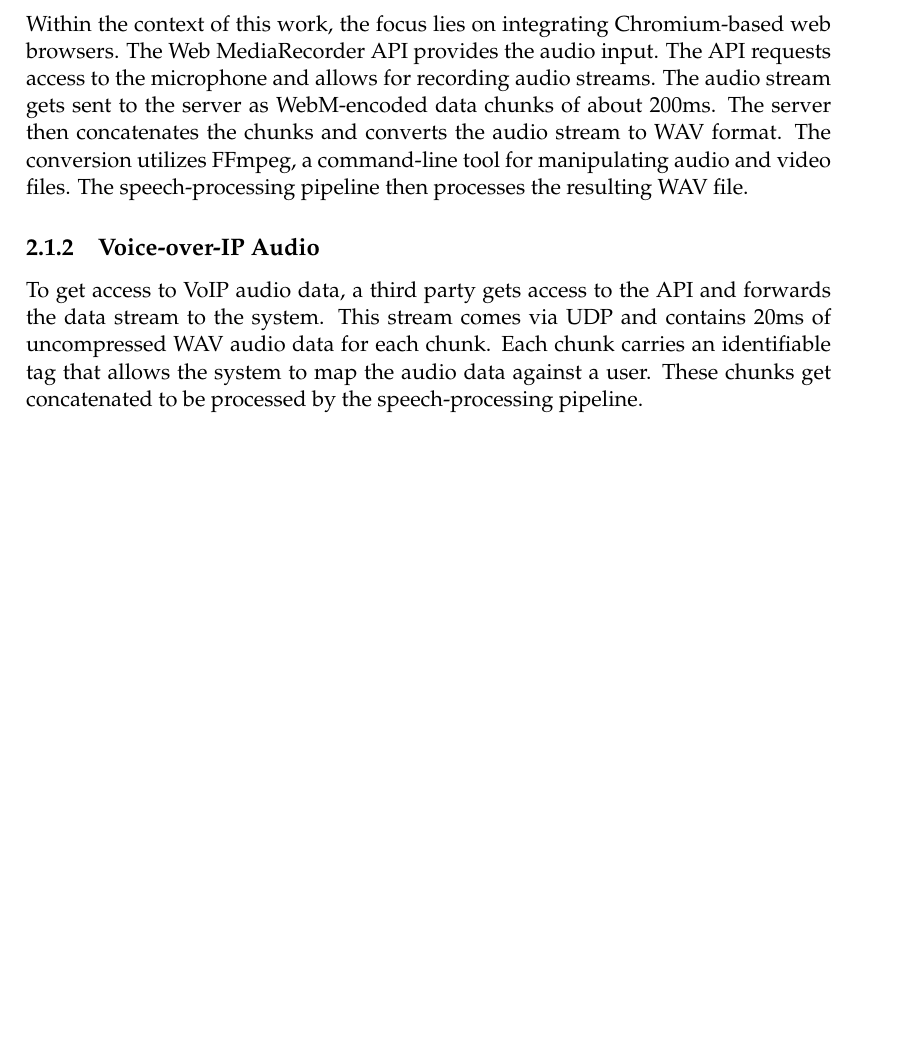
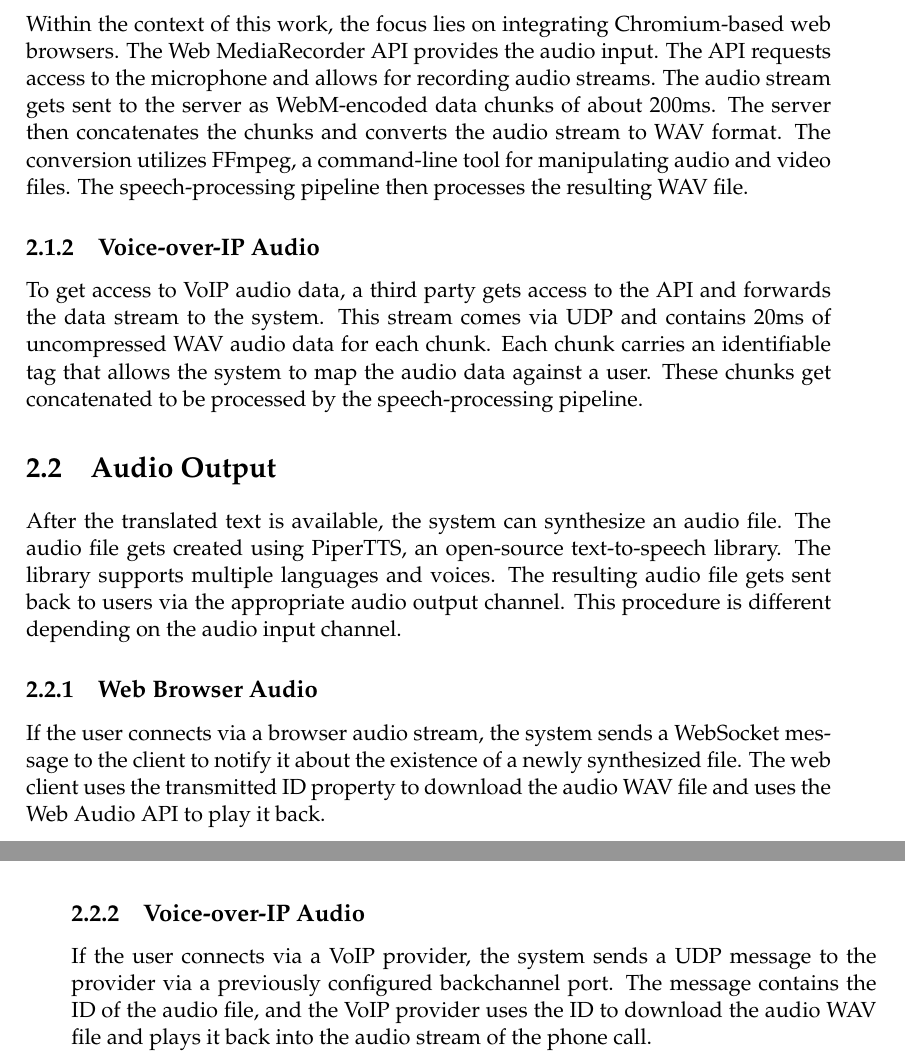
Before and after one commit to jason-rietzke/bachelor-thesis, a LaTeX thesis (thesis.tex, which reads Chapters/2-Concept.tex): part of page 7 of 7 before the commit and two parts of pages 7 and 8 of 8 after it, the two joined at a grey line, cut so that both start at the same text, the shorter picture padded with empty space. Compiled offline with pdfLaTeX.

Commit message:
feat(thesis): concept - audio output

```diff
--- a/Chapters/2-Concept.tex
+++ b/Chapters/2-Concept.tex
@@ -24,3 +24,23 @@ To get access to VoIP audio data, a third party gets access to the API and forwa
 This stream comes via UDP and contains 20ms of uncompressed WAV audio data for each chunk.
 Each chunk carries an identifiable tag that allows the system to map the audio data against a user.
 These chunks get concatenated to be processed by the speech-processing pipeline.
+
+%----------------------------------------------------------------------------------------
+
+\section{Audio Output}
+
+After the translated text is available, the system can synthesize an audio file. The audio file gets created
+using PiperTTS, an open-source text-to-speech library. The library supports multiple languages and voices. The
+resulting audio file gets sent back to users via the appropriate audio output channel. This procedure is different
+depending on the audio input channel.
+
+\subsection{Web Browser Audio}
+
+If the user connects via a browser audio stream, the system sends a WebSocket message to the client to notify it about
+the existence of a newly synthesized file. The web client uses the transmitted ID property to download the audio WAV
+file and uses the Web Audio API to play it back.
+
+\subsection{Voice-over-IP Audio}
+If the user connects via a VoIP provider, the system sends a UDP message to the provider via a previously configured
+backchannel port. The message contains the ID of the audio file, and the VoIP provider uses the ID to download the
+audio WAV file and plays it back into the audio stream of the phone call.
```
